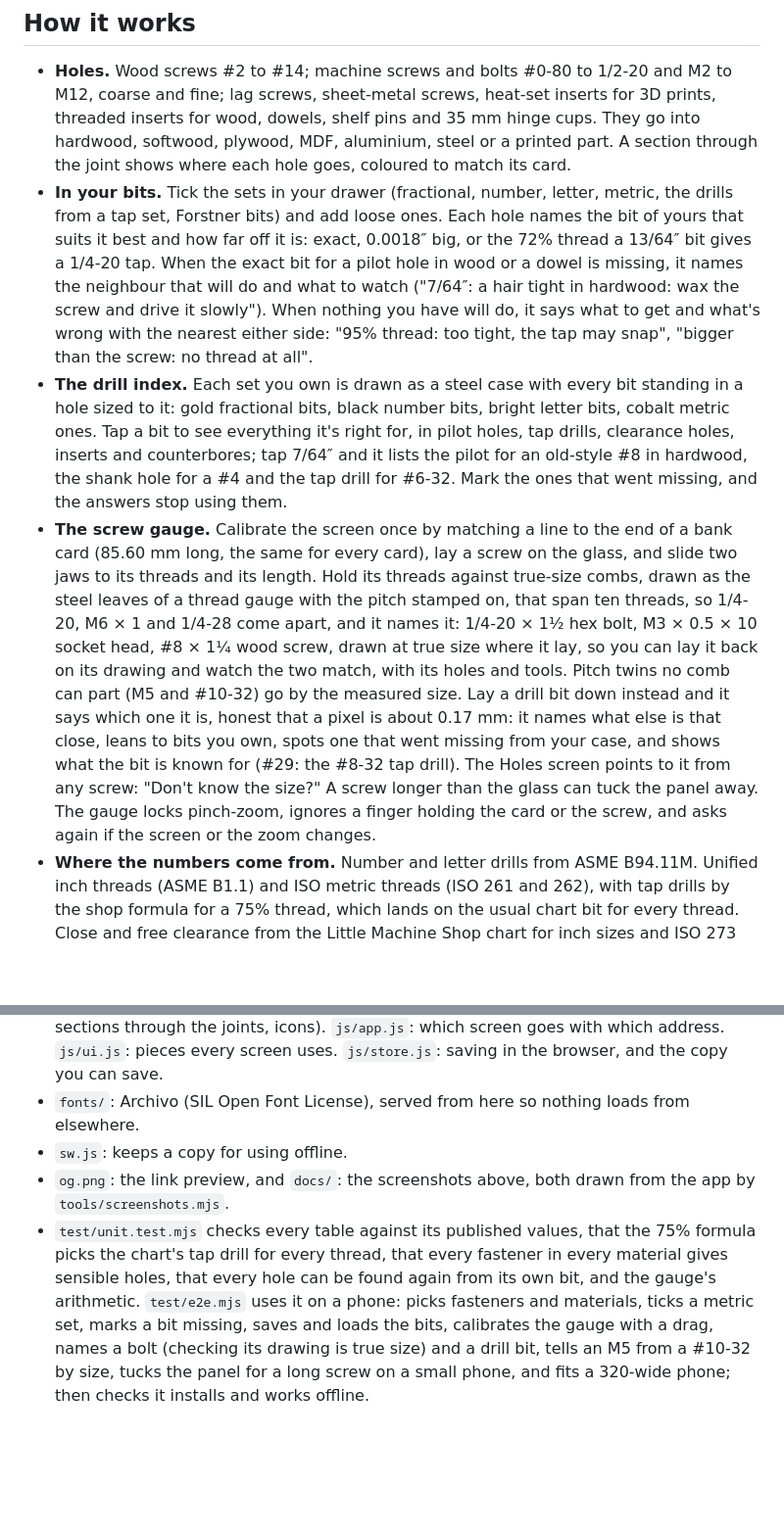
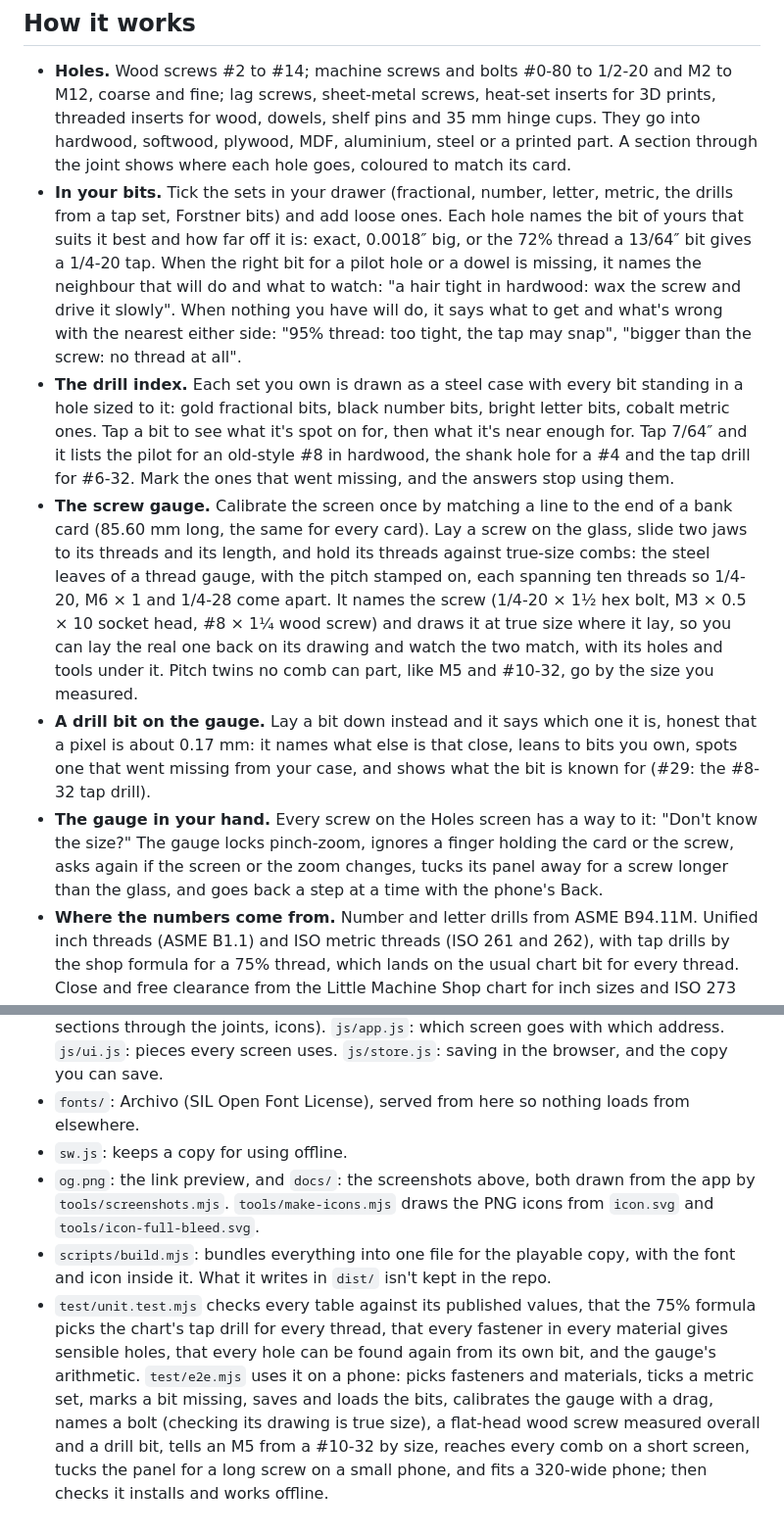
Before and after one commit to markjf99702/pilot-hole, a Markdown page: README.md, 2 parts joined by grey strips. Shown at 98% size. Rendered like a GitHub page; blank space fills up the shorter version.

Commit message:
README: the single-file build, and the gauge in shorter pieces
The gauge's paragraph had grown into one long run-on; it's now three bullets: the screw gauge, a drill bit on the gauge, and the gauge in your hand. The drill index says it leads with what a bit is spot on for. Running it gains npm run build and what the single-file copy leaves out, and Files lists scripts/build.mjs and the icon tool.

Co-Authored-By: Claude Opus 5.5 <noreply@anthropic.com>
Claude-Session: https://claude.ai/code/session_01N3tHmrVtD9q2Zcak1ErX34

```diff
--- a/README.md
+++ b/README.md
@@ -15,9 +15,11 @@
 ## How it works
 
 - **Holes.** Wood screws #2 to #14; machine screws and bolts #0-80 to 1/2-20 and M2 to M12, coarse and fine; lag screws, sheet-metal screws, heat-set inserts for 3D prints, threaded inserts for wood, dowels, shelf pins and 35 mm hinge cups. They go into hardwood, softwood, plywood, MDF, aluminium, steel or a printed part. A section through the joint shows where each hole goes, coloured to match its card.
-- **In your bits.** Tick the sets in your drawer (fractional, number, letter, metric, the drills from a tap set, Forstner bits) and add loose ones. Each hole names the bit of yours that suits it best and how far off it is: exact, 0.0018″ big, or the 72% thread a 13/64″ bit gives a 1/4-20 tap. When the exact bit for a pilot hole in wood or a dowel is missing, it names the neighbour that will do and what to watch ("7/64″: a hair tight in hardwood: wax the screw and drive it slowly"). When nothing you have will do, it says what to get and what's wrong with the nearest either side: "95% thread: too tight, the tap may snap", "bigger than the screw: no thread at all".
-- **The drill index.** Each set you own is drawn as a steel case with every bit standing in a hole sized to it: gold fractional bits, black number bits, bright letter bits, cobalt metric ones. Tap a bit to see everything it's right for, in pilot holes, tap drills, clearance holes, inserts and counterbores; tap 7/64″ and it lists the pilot for an old-style #8 in hardwood, the shank hole for a #4 and the tap drill for #6-32. Mark the ones that went missing, and the answers stop using them.
-- **The screw gauge.** Calibrate the screen once by matching a line to the end of a bank card (85.60 mm long, the same for every card), lay a screw on the glass, and slide two jaws to its threads and its length. Hold its threads against true-size combs, drawn as the steel leaves of a thread gauge with the pitch stamped on, that span ten threads, so 1/4-20, M6 × 1 and 1/4-28 come apart, and it names it: 1/4-20 × 1½ hex bolt, M3 × 0.5 × 10 socket head, #8 × 1¼ wood screw, drawn at true size where it lay, so you can lay it back on its drawing and watch the two match, with its holes and tools. Pitch twins no comb can part (M5 and #10-32) go by the measured size. Lay a drill bit down instead and it says which one it is, honest that a pixel is about 0.17 mm: it names what else is that close, leans to bits you own, spots one that went missing from your case, and shows what the bit is known for (#29: the #8-32 tap drill). The Holes screen points to it from any screw: "Don't know the size?" A screw longer than the glass can tuck the panel away. The gauge locks pinch-zoom, ignores a finger holding the card or the screw, and asks again if the screen or the zoom changes.
+- **In your bits.** Tick the sets in your drawer (fractional, number, letter, metric, the drills from a tap set, Forstner bits) and add loose ones. Each hole names the bit of yours that suits it best and how far off it is: exact, 0.0018″ big, or the 72% thread a 13/64″ bit gives a 1/4-20 tap. When the right bit for a pilot hole or a dowel is missing, it names the neighbour that will do and what to watch: "a hair tight in hardwood: wax the screw and drive it slowly". When nothing you have will do, it says what to get and what's wrong with the nearest either side: "95% thread: too tight, the tap may snap", "bigger than the screw: no thread at all".
+- **The drill index.** Each set you own is drawn as a steel case with every bit standing in a hole sized to it: gold fractional bits, black number bits, bright letter bits, cobalt metric ones. Tap a bit to see what it's spot on for, then what it's near enough for. Tap 7/64″ and it lists the pilot for an old-style #8 in hardwood, the shank hole for a #4 and the tap drill for #6-32. Mark the ones that went missing, and the answers stop using them.
+- **The screw gauge.** Calibrate the screen once by matching a line to the end of a bank card (85.60 mm long, the same for every card). Lay a screw on the glass, slide two jaws to its threads and its length, and hold its threads against true-size combs: the steel leaves of a thread gauge, with the pitch stamped on, each spanning ten threads so 1/4-20, M6 × 1 and 1/4-28 come apart. It names the screw (1/4-20 × 1½ hex bolt, M3 × 0.5 × 10 socket head, #8 × 1¼ wood screw) and draws it at true size where it lay, so you can lay the real one back on its drawing and watch the two match, with its holes and tools under it. Pitch twins no comb can part, like M5 and #10-32, go by the size you measured.
+- **A drill bit on the gauge.** Lay a bit down instead and it says which one it is, honest that a pixel is about 0.17 mm: it names what else is that close, leans to bits you own, spots one that went missing from your case, and shows what the bit is known for (#29: the #8-32 tap drill).
+- **The gauge in your hand.** Every screw on the Holes screen has a way to it: "Don't know the size?" The gauge locks pinch-zoom, ignores a finger holding the card or the screw, asks again if the screen or the zoom changes, tucks its panel away for a screw longer than the glass, and goes back a step at a time with the phone's Back.
 - **Where the numbers come from.** Number and letter drills from ASME B94.11M. Unified inch threads (ASME B1.1) and ISO metric threads (ISO 261 and 262), with tap drills by the shop formula for a 75% thread, which lands on the usual chart bit for every thread. Close and free clearance from the Little Machine Shop chart for inch sizes and ISO 273 for metric. Wood screw pilot, shank and counterbore sizes from WOOD Magazine's chart, for production and traditional screws. Socket, button and countersunk heads from ASME B18.3, ISO 4762, ISO 7380 and ISO 10642; hex heads and nuts from ASME B18.2.1 and B18.2.2 and ISO 4014 and 4032; flat washers from ASME B18.21.1 (SAE) and ISO 7089, so a nut's counterbore takes its washer. Lag lead holes from the NDS, sheet-metal pilots from ASME B18.6.4, heat-set insert holes from Ruthex and CNC Kitchen, wood insert holes from E-Z Lok's chart, and hinge cups on Blum's 45/9.5 pattern.
 - No account and no server. Your bits stay in your browser; save a copy to move them to another device. It works offline and installs to a phone's home screen. Light and dark follow your phone.
 
@@ -41,5 +46,6 @@ To put it online with GitHub Pages: **Settings → Pages → Build and deploymen
 - `js/screens/holes.js`, `index.js`, `gauge.js` and `bits.js`: the Holes screen, the drill index, the screw gauge and Your bits. `js/draw.js`: the drawings (bits standing in their holes, sections through the joints, icons). `js/app.js`: which screen goes with which address. `js/ui.js`: pieces every screen uses. `js/store.js`: saving in the browser, and the copy you can save.
 - `fonts/`: Archivo (SIL Open Font License), served from here so nothing loads from elsewhere.
 - `sw.js`: keeps a copy for using offline.
-- `og.png`: the link preview, and `docs/`: the screenshots above, both drawn from the app by `tools/screenshots.mjs`.
-- `test/unit.test.mjs` checks every table against its published values, that the 75% formula picks the chart's tap drill for every thread, that every fastener in every material gives sensible holes, that every hole can be found again from its own bit, and the gauge's arithmetic. `test/e2e.mjs` uses it on a phone: picks fasteners and materials, ticks a metric set, marks a bit missing, saves and loads the bits, calibrates the gauge with a drag, names a bolt (checking its drawing is true size) and a drill bit, tells an M5 from a #10-32 by size, tucks the panel for a long screw on a small phone, and fits a 320-wide phone; then checks it installs and works offline.
+- `og.png`: the link preview, and `docs/`: the screenshots above, both drawn from the app by `tools/screenshots.mjs`. `tools/make-icons.mjs` draws the PNG icons from `icon.svg` and `tools/icon-full-bleed.svg`.
+- `scripts/build.mjs`: bundles everything into one file for the playable copy, with the font and icon inside it. What it writes in `dist/` isn't kept in the repo.
+- `test/unit.test.mjs` checks every table against its published values, that the 75% formula picks the chart's tap drill for every thread, that every fastener in every material gives sensible holes, that every hole can be found again from its own bit, and the gauge's arithmetic. `test/e2e.mjs` uses it on a phone: picks fasteners and materials, ticks a metric set, marks a bit missing, saves and loads the bits, calibrates the gauge with a drag, names a bolt (checking its drawing is true size), a flat-head wood screw measured overall and a drill bit, tells an M5 from a #10-32 by size, reaches every comb on a short screen, tucks the panel for a long screw on a small phone, and fits a 320-wide phone; then checks it installs and works offline.
```
Also changed, not shown: other parts of README.md (+4 -1 lines).
